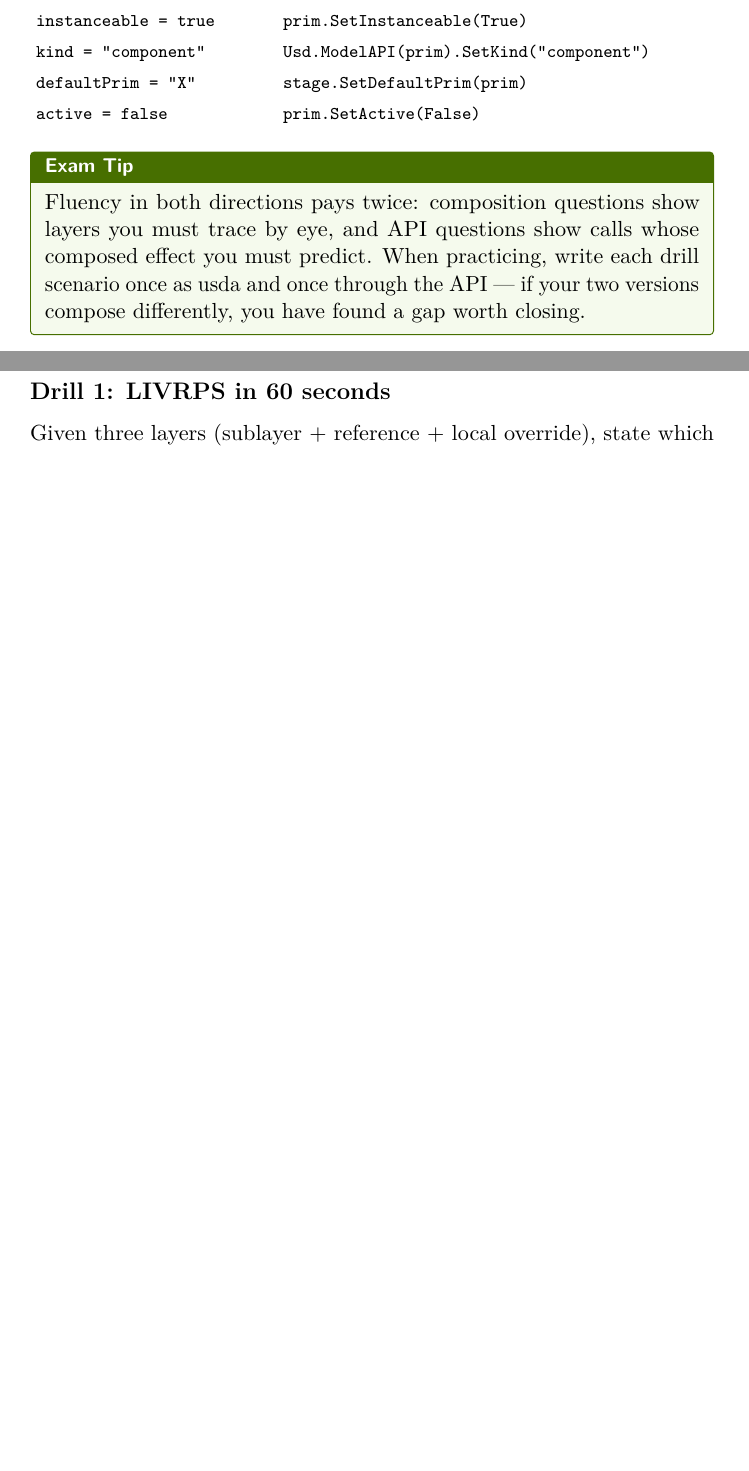
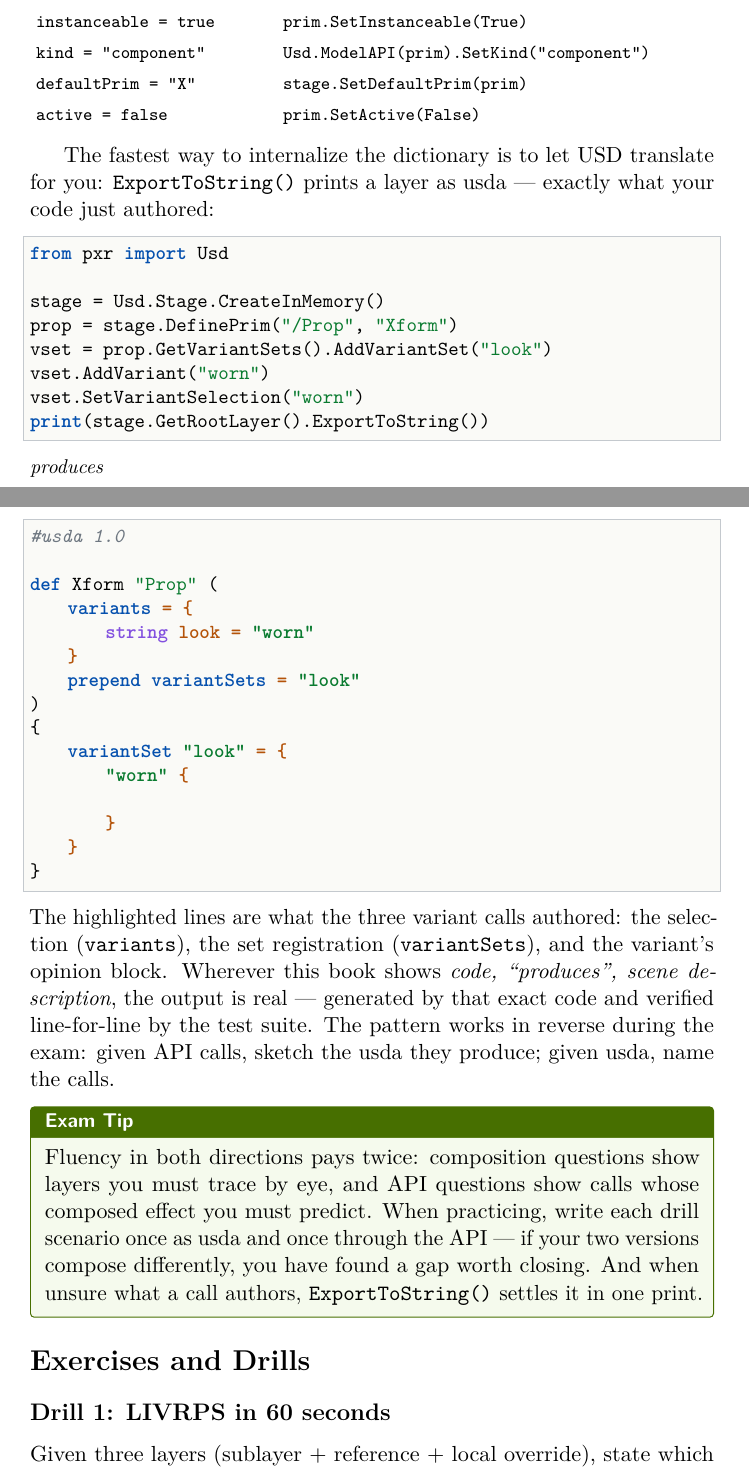
Before and after one commit to davidkh1/openusd_exam, a LaTeX book (usd_exam_companion/main.tex, which reads usd_exam_companion/chapters/10-composition.tex, usd_exam_companion/styles/macros.tex, usd_exam_companion/styles/usdlisting.tex): two parts of pages 23 and 24 of 139, joined at a grey line, cut so that both start at the same text, the shorter picture padded with empty space. Compiled offline with pdfLaTeX.

Commit message:
Adopt the "code produces scene description" idiom from OpenUSD tutorials
- New \produces connector and ;;-prefixed line highlighting in listings
  (bold amber, marker invisible): Python listing -> "produces" -> the exact
  usda it authored.
- First instance in the Composition API section: variant authoring triple
  (AddVariantSet/AddVariant/SetVariantSelection) with ExportToString()
  output; ExamTip extended ("one print settles it").
- Output listing is test-backed: test_c10_produces_idiom asserts every
  printed line appears verbatim in a real ExportToString() export.
- Convention documented in CLAUDE.md; RESOURCES.md added at repo root
  (official + community OpenUSD resources, license notes).

139 pages; 0 errors, 0 overfull; 88/88 tests green.

Co-Authored-By: Claude Fable 5 <noreply@anthropic.com>

```diff
--- a/usd_exam_companion/chapters/10-composition.tex
+++ b/usd_exam_companion/chapters/10-composition.tex
@@ -486,12 +486,56 @@ surfaces is small enough to memorize:
 \end{tabular}
 \end{center}
 
+The fastest way to internalize the dictionary is to let USD translate for
+you: \texttt{ExportToString()} prints a layer as usda --- exactly what your
+code just authored:\index{ExportToString}
+
+\begin{lstlisting}[language=Python]
+from pxr import Usd
+
+stage = Usd.Stage.CreateInMemory()
+prop = stage.DefinePrim("/Prop", "Xform")
+vset = prop.GetVariantSets().AddVariantSet("look")
+vset.AddVariant("worn")
+vset.SetVariantSelection("worn")
+print(stage.GetRootLayer().ExportToString())
+\end{lstlisting}
+
+\produces
+
+\begin{lstlisting}
+#usda 1.0
+
+def Xform "Prop" (
+;;    variants = {
+;;        string look = "worn"
+;;    }
+;;    prepend variantSets = "look"
+)
+{
+;;    variantSet "look" = {
+;;        "worn" {
+
+;;        }
+;;    }
+}
+\end{lstlisting}
+
+\noindent The highlighted lines are what the three variant calls authored:
+the selection (\texttt{variants}), the set registration
+(\texttt{variantSets}), and the variant's opinion block. Wherever this book
+shows \emph{code, ``produces'', scene description}, the output is real ---
+generated by that exact code and verified line-for-line by the test suite.
+The pattern works in reverse during the exam: given API calls, sketch the
+usda they produce; given usda, name the calls.
+
 \begin{ExamTip}
 Fluency in both directions pays twice: composition questions show layers you
 must trace by eye, and API questions show calls whose composed effect you
 must predict. When practicing, write each drill scenario once as usda and
 once through the API --- if your two versions compose differently, you have
-found a gap worth closing.
+found a gap worth closing. And when unsure what a call authors,
+\texttt{ExportToString()} settles it in one print.
 \end{ExamTip}
 
 \DrillsTitle
--- a/usd_exam_companion/styles/macros.tex
+++ b/usd_exam_companion/styles/macros.tex
@@ -12,6 +12,11 @@
 \newcommand{\objref}[1]{\marginnote{%
   \raggedright\scriptsize\sffamily\color{black!55}#1}}
 
+% Connector for the "code -> produces -> scene description" idiom (adopted
+% from the official OpenUSD tutorials). Mark authored lines in the second
+% listing by starting them with ";;".
+\newcommand{\produces}{\par\nopagebreak\noindent\textit{\small produces}\par\nopagebreak\vspace{0.1em}}
+
 \newcommand{\CheatSheetTitle}{\section*{Cheat Sheet (one page)}\addcontentsline{toc}{section}{Cheat Sheet}}
 \newcommand{\DrillsTitle}{\section*{Exercises and Drills}\addcontentsline{toc}{section}{Exercises and Drills}}
 
--- a/usd_exam_companion/styles/usdlisting.tex
+++ b/usd_exam_companion/styles/usdlisting.tex
@@ -5,6 +5,7 @@
 \definecolor{usdType}{HTML}{8250DF}      % value types
 \definecolor{usdString}{HTML}{0A7B30}    % strings
 \definecolor{usdComment}{HTML}{6E7781}   % comments and the #usda cookie
+\definecolor{usdNew}{HTML}{B45309}       % lines just authored (produces idiom)
 \definecolor{usdFrame}{HTML}{C4C9CE}
 \definecolor{usdBg}{HTML}{FAFAF7}
 
@@ -40,4 +41,7 @@
   showstringspaces=false,
   aboveskip=0.8em,
   belowskip=0.6em,
+  % "produces" idiom: a line starting with ";;" renders without the marker,
+  % bold and amber — marking scene description that the code just authored.
+  moredelim=**[il][\bfseries\color{usdNew}]{;;},
 }
```
Also changed, not shown: CLAUDE.md (+1 -0 lines), RESOURCES.md (added, +32 -0 lines), 1 other file.
